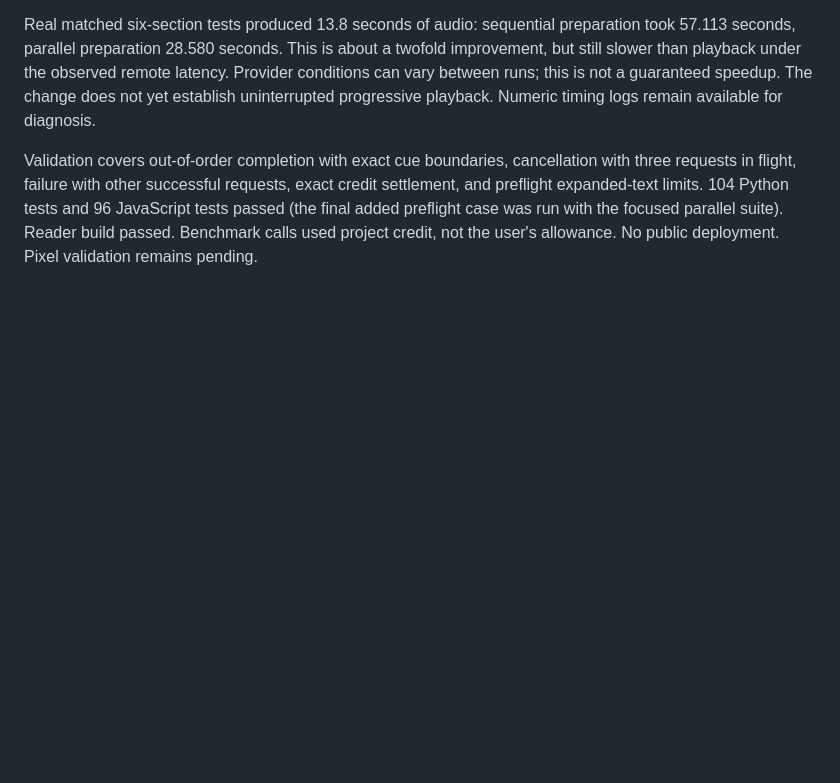
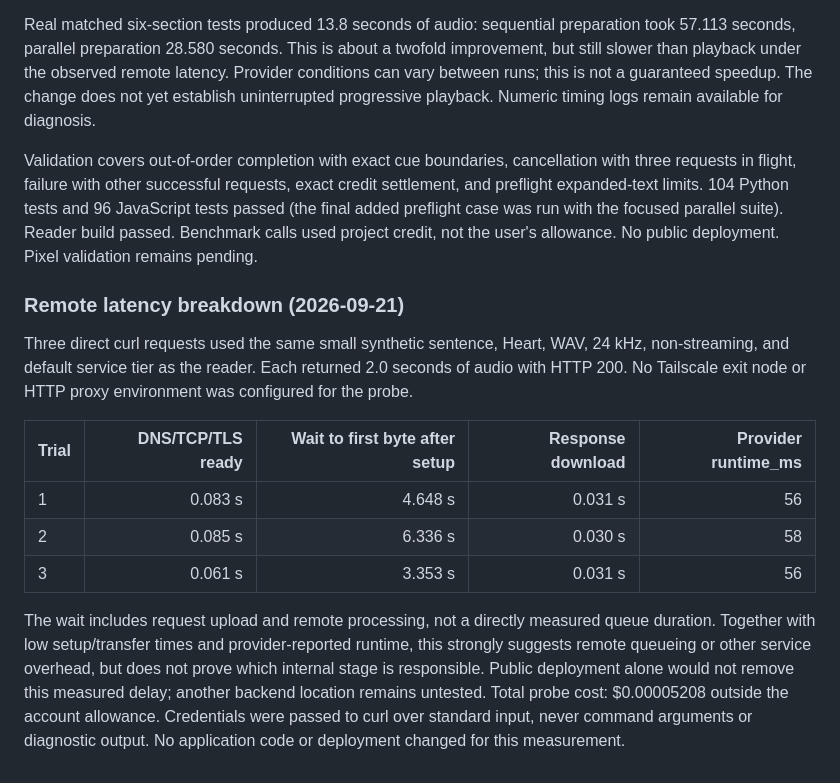
Before and after one commit to n6s/paste2speech, a Markdown page: docs/payment-recovery.md, the part around the change. Drawn GitHub-style; blank space fills up the shorter version.

Commit message:
Record direct DeepInfra connection and response latency breakdown

```diff
--- a/docs/payment-recovery.md
+++ b/docs/payment-recovery.md
@@ -124,3 +124,25 @@ credit settlement, and preflight expanded-text limits. 104 Python tests and 96
 JavaScript tests passed (the final added preflight case was run with the focused
 parallel suite). Reader build passed. Benchmark calls used project credit, not
 the user's allowance. No public deployment. Pixel validation remains pending.
+
+### Remote latency breakdown (2026-09-21)
+
+Three direct curl requests used the same small synthetic sentence, Heart, WAV,
+24 kHz, non-streaming, and default service tier as the reader. Each returned
+2.0 seconds of audio with HTTP 200. No Tailscale exit node or HTTP proxy
+environment was configured for the probe.
+
+| Trial | DNS/TCP/TLS ready | Wait to first byte after setup | Response download | Provider runtime_ms |
+| --- | ---: | ---: | ---: | ---: |
+| 1 | 0.083 s | 4.648 s | 0.031 s | 56 |
+| 2 | 0.085 s | 6.336 s | 0.030 s | 58 |
+| 3 | 0.061 s | 3.353 s | 0.031 s | 56 |
+
+The wait includes request upload and remote processing, not a directly measured
+queue duration. Together with low setup/transfer times and provider-reported
+runtime, this strongly suggests remote queueing or other service overhead, but
+does not prove which internal stage is responsible. Public deployment alone
+would not remove this measured delay; another backend location remains untested.
+Total probe cost: $0.00005208 outside the account allowance. Credentials were
+passed to curl over standard input, never command arguments or diagnostic output.
+No application code or deployment changed for this measurement.
```
